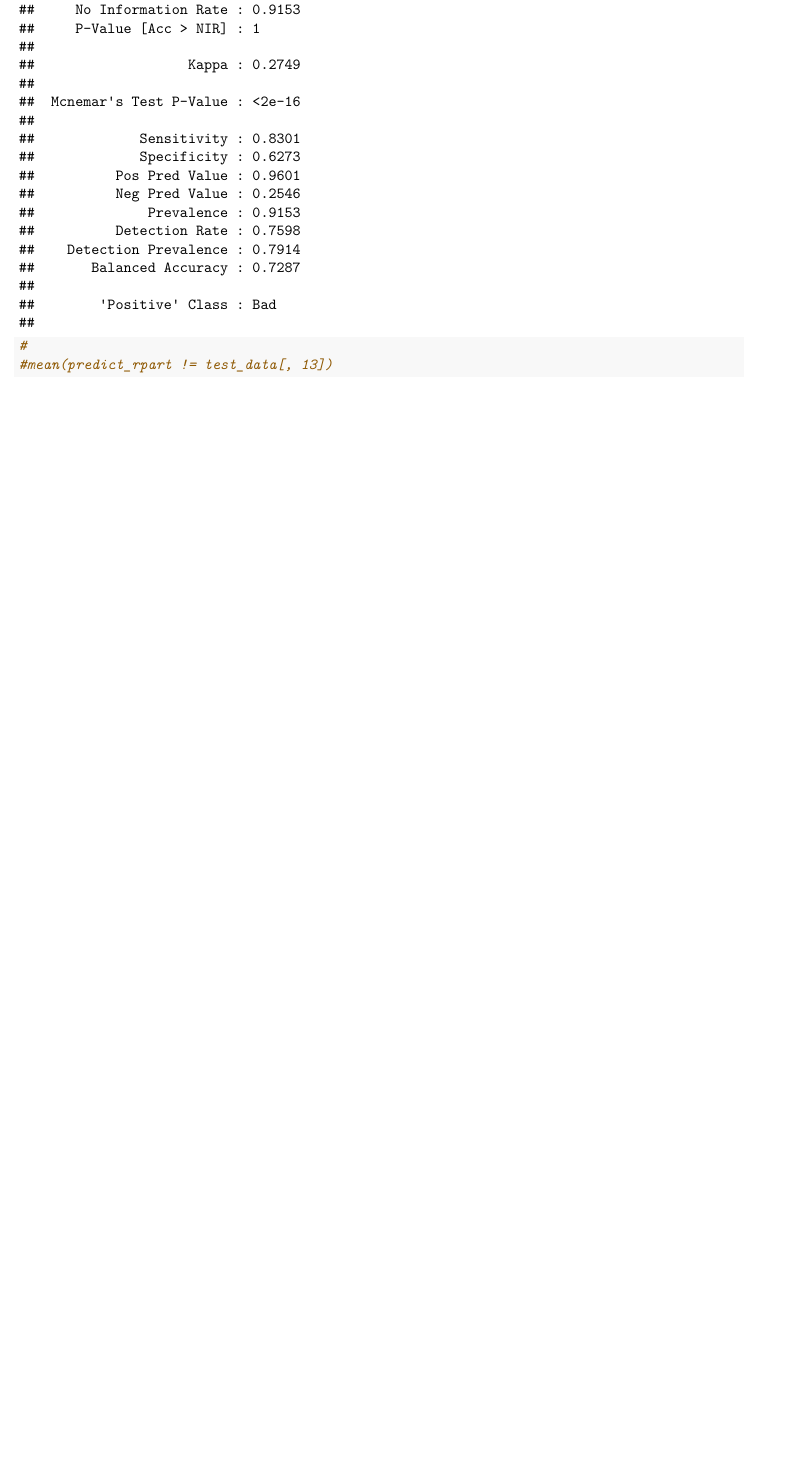
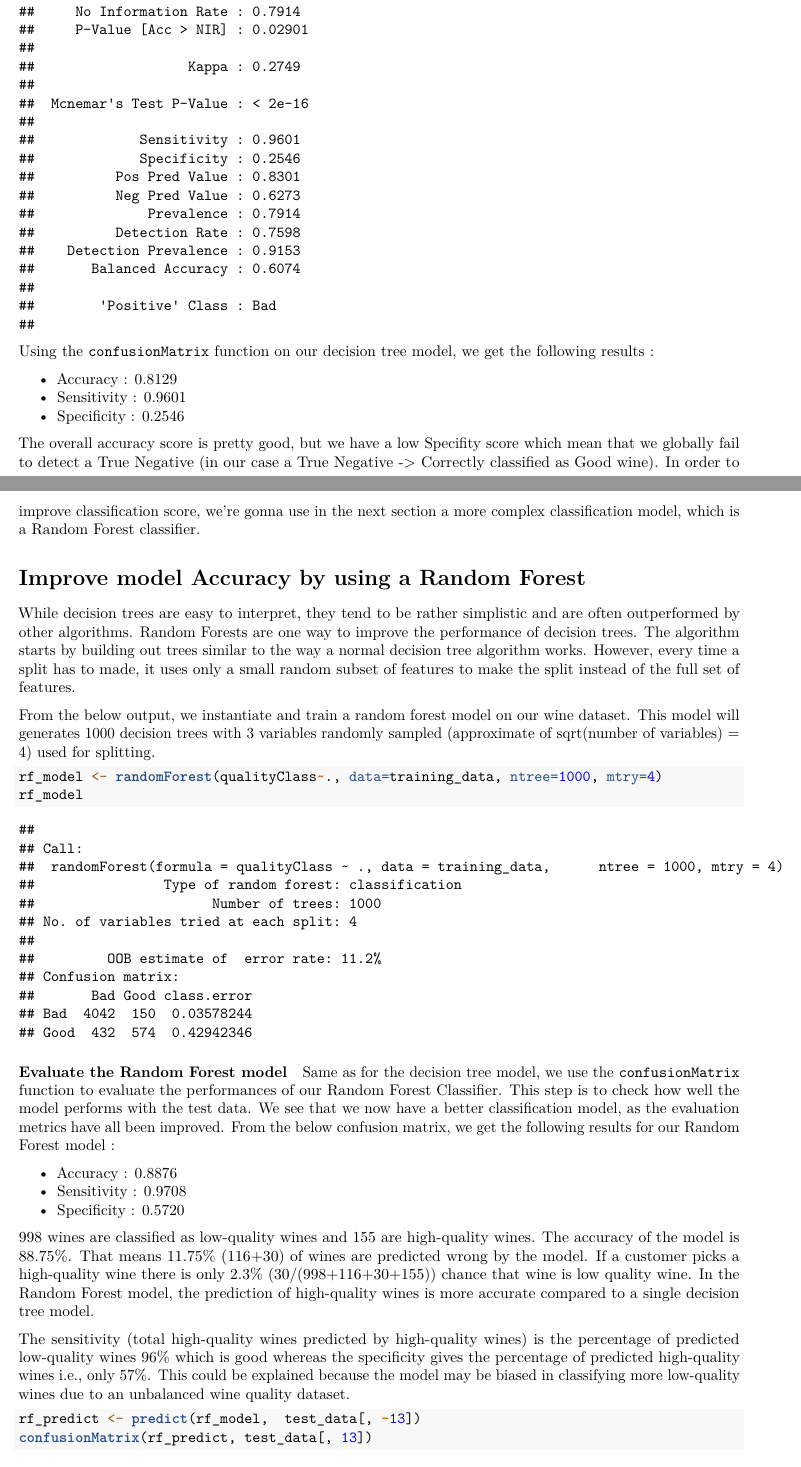
Before and after one commit to AmineAgrane/wine_quality_datamining_project, an R Markdown document (WineQualityPrediction.Rmd): part of page 8 of 8 before the commit and two parts of pages 8 and 9 of 10 after it, the two joined at a grey line, cut so that both start at the same text, the shorter picture padded with empty space. Rendered offline with R 4.5, knitr and Pandoc, then LaTeX, with nearby package versions; some code elsewhere in the file could not run offline.

Commit message:
random forest model implemented

````diff
--- a/WineQualityPrediction.Rmd
+++ b/WineQualityPrediction.Rmd
@@ -4,18 +4,20 @@ author: "Amine Agrane & Lydia Khelfane"
 date: "10/02/2021"
 output:
   pdf_document: default
+  html_notebook: default
   html_document:
     df_print: paged
-  html_notebook: default
 ---
 
 
 ```{r echo=FALSE}
-# import all the library
+# import all the necessary library
+library(caret)
 library(forcats)
 library(ggplot2)
 library(rpart)
 library(rpart.plot)
+library(randomForest)
 ```
 
 # Project and Dataset Presentation
@@ -209,5 +220,34 @@ confusionMatrix(t)
+Using the `confusionMatrix` function on our decision tree model, we get the following results :
+
+ - Accuracy : 0.8129
+ - Sensitivity : 0.9601
+ - Specificity : 0.2546
+
+The overall accuracy score is pretty good, but we have a low Specifity score which mean that we globally fail to detect a True Negative (in our case a True Negative -> Correctly classified as Good wine). In order to improve classification score, we're gonna use in the next section a more complex classification model, which is a Random Forest classifier.
+
+
+# Improve model Accuracy by using a Random Forest
+While decision trees are easy to interpret, they tend to be rather simplistic and are often outperformed by other algorithms. Random Forests are one way to improve the performance of decision trees. The algorithm starts by building out trees similar to the way a normal decision tree algorithm works. However, every time a split has to made, it uses only a small random subset of features to make the split instead of the full set of features.
+
+From the below output, we instantiate and train a random forest model on our wine dataset. This model will generates 1000  decision trees with 3 variables randomly sampled (approximate of sqrt(number of variables) = 4) used for splitting.
+
+```{r}
+rf_model <- randomForest(qualityClass~., data=training_data, ntree=1000, mtry=4)
+rf_model
+```
+##### Evaluate the Random Forest model
+Same as for the decision tree model,  we use the `confusionMatrix` function to evaluate the performances of our Random Forest Classifier. This step is to check how well the model performs with the test data. We see that we now have a better classification model, as the evaluation metrics have all been improved.  From the below confusion matrix, we get the following results for our Random Forest model :
+
+ - Accuracy : 0.8876
+ - Sensitivity : 0.9708
+ - Specificity : 0.5720
+
+998 wines are classified as low-quality wines and 155 are high-quality wines. The accuracy of the model is 88.75%. That means 11.75% (116+30) of wines are predicted wrong by the model. If a customer picks a high-quality wine there is only 2.3% (30/(998+116+30+155)) chance that wine is low quality wine. In the Random Forest model, the prediction of high-quality wines is more accurate compared to a single decision tree model.
+
+
+The sensitivity (total high-quality wines predicted by high-quality wines) is the percentage of predicted low-quality wines 96% which is good whereas the specificity gives the percentage of predicted high-quality wines i.e., only 57%. This could be explained because the model may be biased in classifying more low-quality wines due to an unbalanced wine quality dataset.
+```{r}
+rf_predict <- predict(rf_model,  test_data[, -13])
+confusionMatrix(rf_predict, test_data[, 13])
 ```
 
-```{r}
-#
-#mean(predict_rpart != test_data[, 13])
````
Also changed, not shown: WineQualityPrediction.nb.html, WineQualityPrediction.pdf, WineQualityPrediction.Rmd (36 more changed lines).
